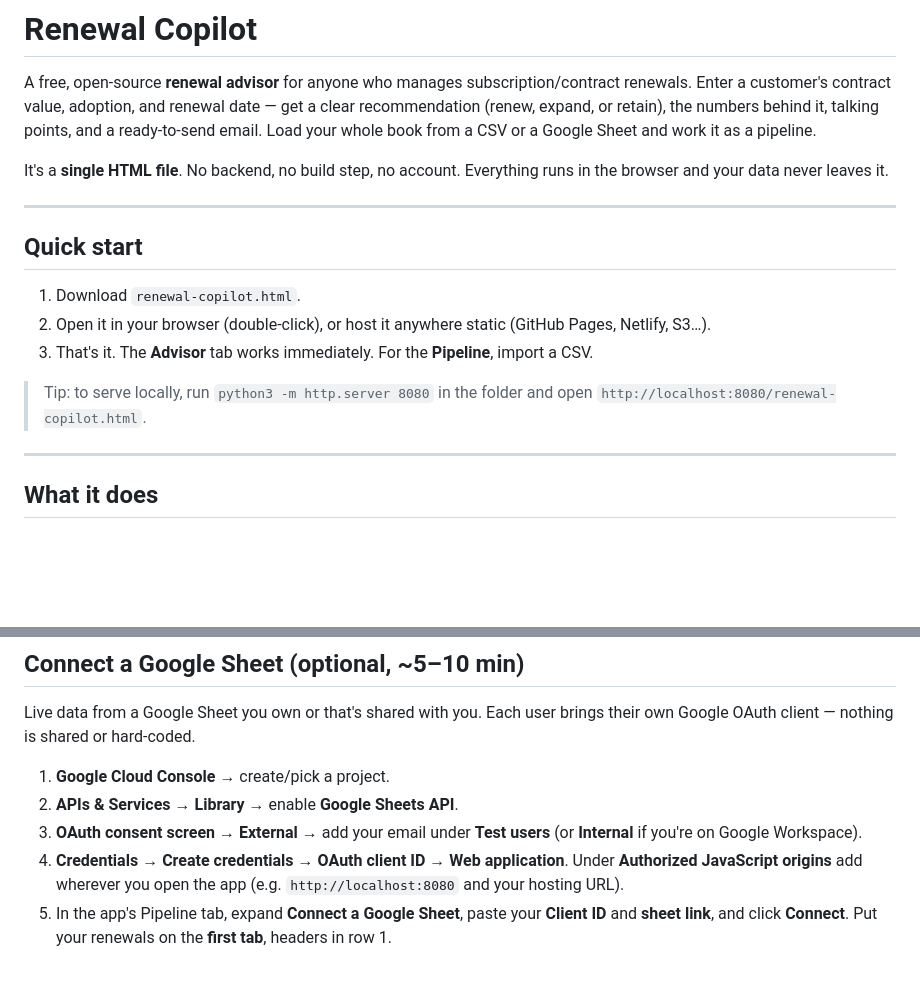
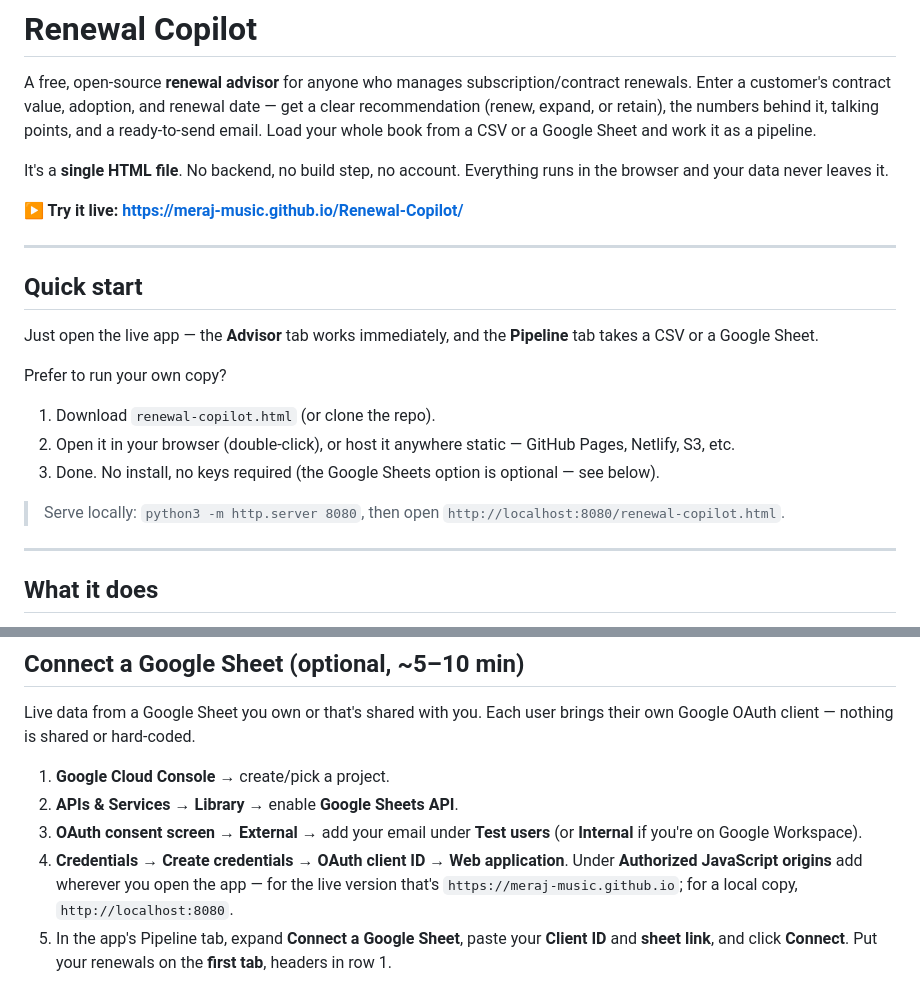
Before and after one commit to meraj-music/Renewal-Copilot, a Markdown page: README.md, 2 parts joined by grey strips. GitHub-like rendering; blank space fills up the shorter version.

```diff
--- a/README.md
+++ b/README.md
@@ -8,15 +8,21 @@ Load your whole book from a CSV or a Google Sheet and work it as a pipeline.
 It's a **single HTML file**. No backend, no build step, no account. Everything runs in the
 browser and your data never leaves it.
 
+**▶ Try it live: https://meraj-music.github.io/Renewal-Copilot/**
+
 ---
 
 ## Quick start
 
-1. Download `renewal-copilot.html`.
-2. Open it in your browser (double-click), or host it anywhere static (GitHub Pages, Netlify, S3…).
-3. That's it. The **Advisor** tab works immediately. For the **Pipeline**, import a CSV.
+Just open the live app — the **Advisor** tab works immediately, and the **Pipeline** tab takes a CSV or a Google Sheet.
 
-> Tip: to serve locally, run `python3 -m http.server 8080` in the folder and open `http://localhost:8080/renewal-copilot.html`.
+Prefer to run your own copy?
+
+1. Download `renewal-copilot.html` (or clone the repo).
+2. Open it in your browser (double-click), or host it anywhere static — GitHub Pages, Netlify, S3, etc.
+3. Done. No install, no keys required (the Google Sheets option is optional — see below).
+
+> Serve locally: `python3 -m http.server 8080`, then open `http://localhost:8080/renewal-copilot.html`.
 
 ---
 
@@ -65,8 +71,8 @@ Google OAuth client — nothing is shared or hard-coded.
 3. **OAuth consent screen** → **External** → add your email under **Test users**
    (or **Internal** if you're on Google Workspace).
 4. **Credentials → Create credentials → OAuth client ID → Web application**.
-   Under **Authorized JavaScript origins** add wherever you open the app
-   (e.g. `http://localhost:8080` and your hosting URL).
+   Under **Authorized JavaScript origins** add wherever you open the app — for the live
+   version that's `https://meraj-music.github.io`; for a local copy, `http://localhost:8080`.
 5. In the app's Pipeline tab, expand **Connect a Google Sheet**, paste your **Client ID** and
    **sheet link**, and click **Connect**. Put your renewals on the **first tab**, headers in row 1.
 
```
